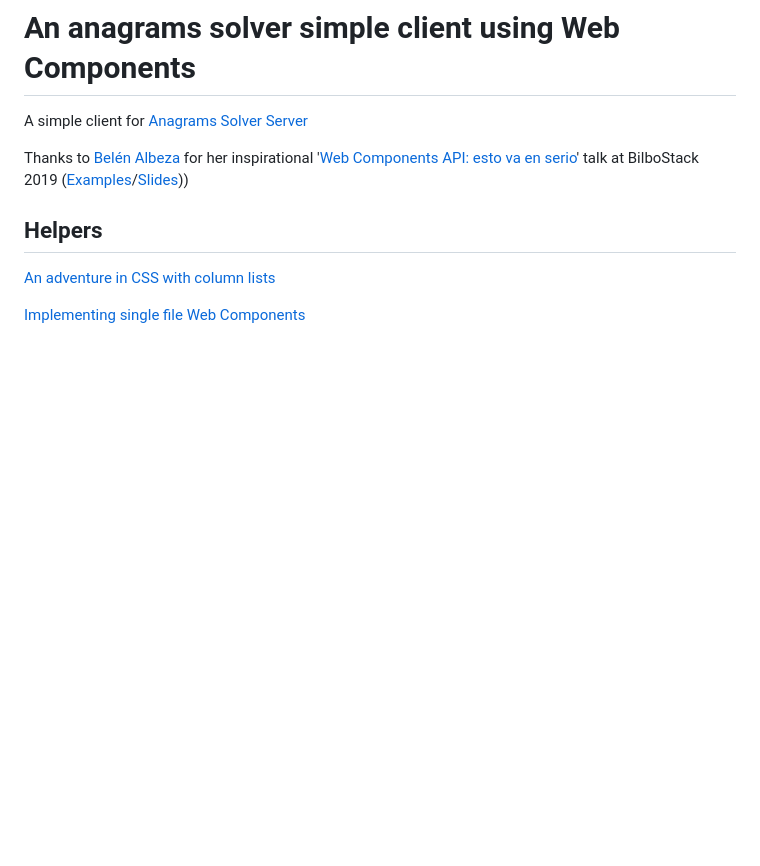
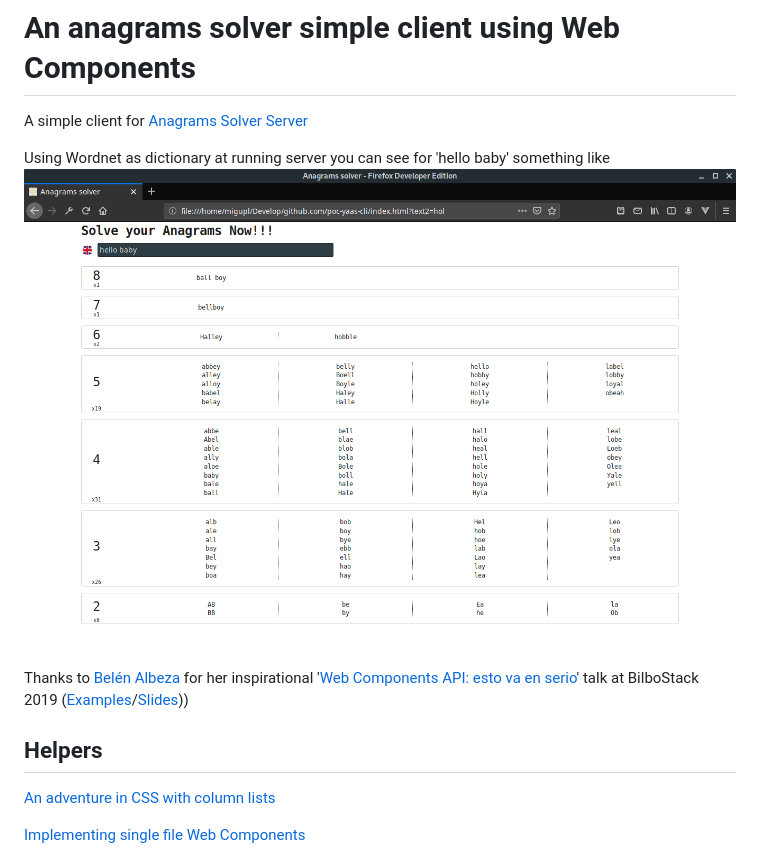
Before and after one commit to migupl/poc-yaas-cli, a Markdown page: README.md, the part around the change. GitHub-like rendering; pictures changed too: doc/Screenshot.png (added); blank space fills up the shorter version.

Commit message:
Screenshot

```diff
--- a/README.md
+++ b/README.md
@@ -2,8 +2,12 @@
 
 A simple client for [Anagrams Solver Server][2]
 
+Using Wordnet as dictionary at running server you can see for 'hello baby' something like
+!['hello baby' anagrams](./doc/Screenshot.png)
+
 Thanks to [Belén Albeza][2] for her inspirational '[Web Components API: esto va en serio][3]' talk
 at BilboStack 2019 ([Examples][4]/[Slides][5]))
+
 
 ## Helpers
 
```
